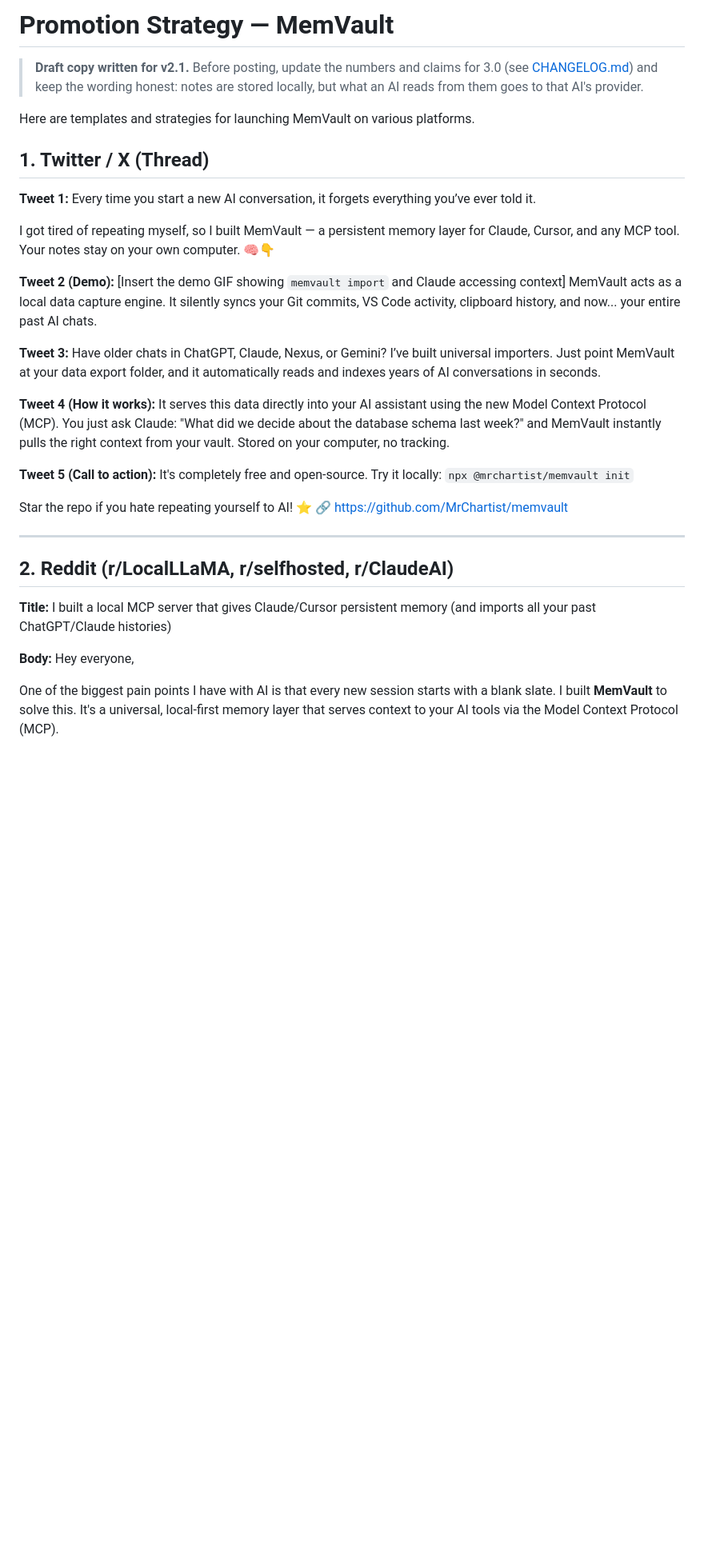
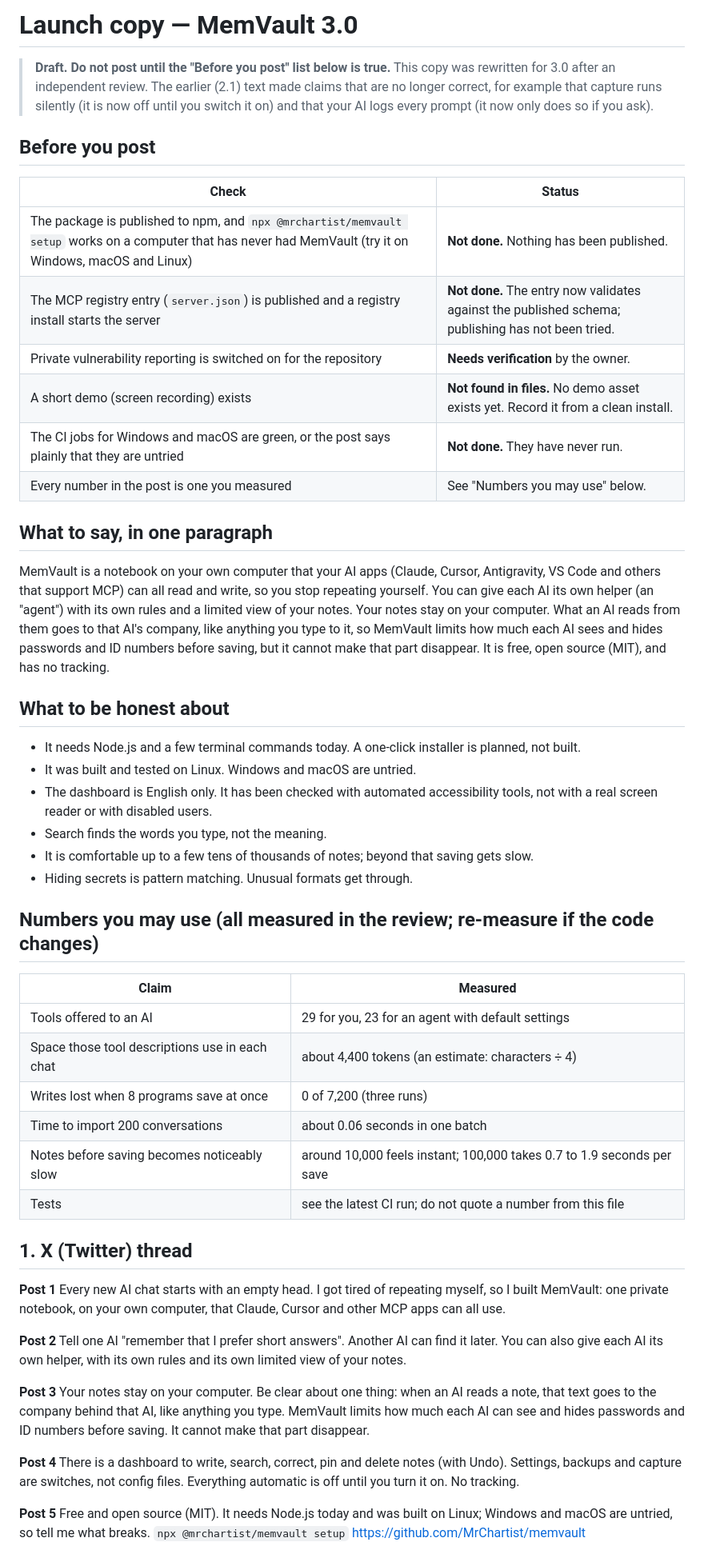
Before and after one commit to MrChartist/memvault, a Markdown page: docs/promo.md, the part around one of its changes. Shown at 80% size. Drawn GitHub-style; blank space fills up the shorter version.

Commit message:
docs: rewrite the launch copy for 3.0 with a before-you-post checklist
docs/promo.md was written for 2.1 and claimed silent capture, automatic prompt
logging and instant history, and mentioned a service that is not supported. It
is rewritten with a checklist of what must be true before posting (npm not
published, no demo recorded, Windows and macOS untried, private vulnerability
reporting unverified), the honest limits, and only numbers that were measured.

Co-Authored-By: Claude Sonnet 5.5 <noreply@anthropic.com>
Claude-Session: https://claude.ai/code/session_01KGVx4tsm6CabmwFZ9X4rFP

```diff
--- a/docs/promo.md
+++ b/docs/promo.md
@@ -1,43 +1,58 @@
-# Promotion Strategy — MemVault
+# Launch copy — MemVault 3.0
 
-> **Draft copy written for v2.1.** Before posting, update the numbers and claims for 3.0 (see [CHANGELOG.md](../CHANGELOG.md)) and keep the wording honest: notes are stored locally, but what an AI reads from them goes to that AI's provider.
+> **Draft. Do not post until the "Before you post" list below is true.** This copy was rewritten for 3.0 after an independent review. The earlier (2.1) text made claims that are no longer correct, for example that capture runs silently (it is now off until you switch it on) and that your AI logs every prompt (it now only does so if you ask).
 
-Here are templates and strategies for launching MemVault on various platforms.
+## Before you post
 
-## 1. Twitter / X (Thread)
+| Check | Status |
+|---|---|
+| The package is published to npm, and `npx @mrchartist/memvault setup` works on a computer that has never had MemVault (try it on Windows, macOS and Linux) | **Not done.** Nothing has been published. |
+| The MCP registry entry (`server.json`) is published and a registry install starts the server | **Not done.** The entry now validates against the published schema; publishing has not been tried. |
+| Private vulnerability reporting is switched on for the repository | **Needs verification** by the owner. |
+| A short demo (screen recording) exists | **Not found in files.** No demo asset exists yet. Record it from a clean install. |
+| The CI jobs for Windows and macOS are green, or the post says plainly that they are untried | **Not done.** They have never run. |
+| Every number in the post is one you measured | See "Numbers you may use" below. |
 
-**Tweet 1:**
-Every time you start a new AI conversation, it forgets everything you’ve ever told it.
+## What to say, in one paragraph
 
-I got tired of repeating myself, so I built MemVault — a persistent memory layer for Claude, Cursor, and any MCP tool. Your notes stay on your own computer. 🧠👇
+MemVault is a notebook on your own computer that your AI apps (Claude, Cursor, Antigravity, VS Code and others that support MCP) can all read and write, so you stop repeating yourself. You can give each AI its own helper (an "agent") with its own rules and a limited view of your notes. Your notes stay on your computer. What an AI reads from them goes to that AI's company, like anything you type to it, so MemVault limits how much each AI sees and hides passwords and ID numbers before saving, but it cannot make that part disappear. It is free, open source (MIT), and has no tracking.
 
-**Tweet 2 (Demo):**
-[Insert the demo GIF showing `memvault import` and Claude accessing context]
-MemVault acts as a local data capture engine. It silently syncs your Git commits, VS Code activity, clipboard history, and now... your entire past AI chats.
+## What to be honest about
 
-**Tweet 3:**
-Have older chats in ChatGPT, Claude, Nexus, or Gemini?
-I’ve built universal importers. Just point MemVault at your data export folder, and it automatically reads and indexes years of AI conversations in seconds.
+- It needs Node.js and a few terminal commands today. A one-click installer is planned, not built.
+- It was built and tested on Linux. Windows and macOS are untried.
+- The dashboard is English only. It has been checked with automated accessibility tools, not with a real screen reader or with disabled users.
+- Search finds the words you type, not the meaning.
+- It is comfortable up to a few tens of thousands of notes; beyond that saving gets slow.
+- Hiding secrets is pattern matching. Unusual formats get through.
 
-**Tweet 4 (How it works):**
-It serves this data directly into your AI assistant using the new Model Context Protocol (MCP).
-You just ask Claude: "What did we decide about the database schema last week?" and MemVault instantly pulls the right context from your vault. Stored on your computer, no tracking.
+## Numbers you may use (all measured in the review; re-measure if the code changes)
 
-**Tweet 5 (Call to action):**
-It's completely free and open-source. Try it locally:
-`npx @mrchartist/memvault init`
+| Claim | Measured |
+|---|---|
+| Tools offered to an AI | 29 for you, 23 for an agent with default settings |
+| Space those tool descriptions use in each chat | about 4,400 tokens (an estimate: characters ÷ 4) |
+| Writes lost when 8 programs save at once | 0 of 7,200 (three runs) |
+| Time to import 200 conversations | about 0.06 seconds in one batch |
+| Notes before saving becomes noticeably slow | around 10,000 feels instant; 100,000 takes 0.7 to 1.9 seconds per save |
+| Tests | see the latest CI run; do not quote a number from this file |
 
-Star the repo if you hate repeating yourself to AI! ⭐
-🔗 https://github.com/MrChartist/memvault
+## 1. X (Twitter) thread
 
----
+**Post 1**
+Every new AI chat starts with an empty head. I got tired of repeating myself, so I built MemVault: one private notebook, on your own computer, that Claude, Cursor and other MCP apps can all use.
 
-## 2. Reddit (r/LocalLLaMA, r/selfhosted, r/ClaudeAI)
+**Post 2**
+Tell one AI "remember that I prefer short answers". Another AI can find it later. You can also give each AI its own helper, with its own rules and its own limited view of your notes.
 
-**Title:** I built a local MCP server that gives Claude/Cursor persistent memory (and imports all your past ChatGPT/Claude histories)
+**Post 3**
+Your notes stay on your computer. Be clear about one thing: when an AI reads a note, that text goes to the company behind that AI, like anything you type. MemVault limits how much each AI can see and hides passwords and ID numbers before saving. It cannot make that part disappear.
 
-**Body:**
-Hey everyone,
+**Post 4**
+There is a dashboard to write, search, correct, pin and delete notes (with Undo). Settings, backups and capture are switches, not config files. Everything automatic is off until you turn it on. No tracking.
 
-One of the biggest pain points I have with AI is that every new session starts with a blank slate. I built **MemVault** to solve this. It's a universal, local-first memory layer that serves context to your AI tools via the Model Context Protocol (MCP).
+**Post 5**
+Free and open source (MIT). It needs Node.js today and was built on Linux; Windows and macOS are untried, so tell me what breaks.
+`npx @mrchartist/memvault setup`
+https://github.com/MrChartist/memvault
 
```
Also changed, not shown: other parts of docs/promo.md (+21 -19 lines).
